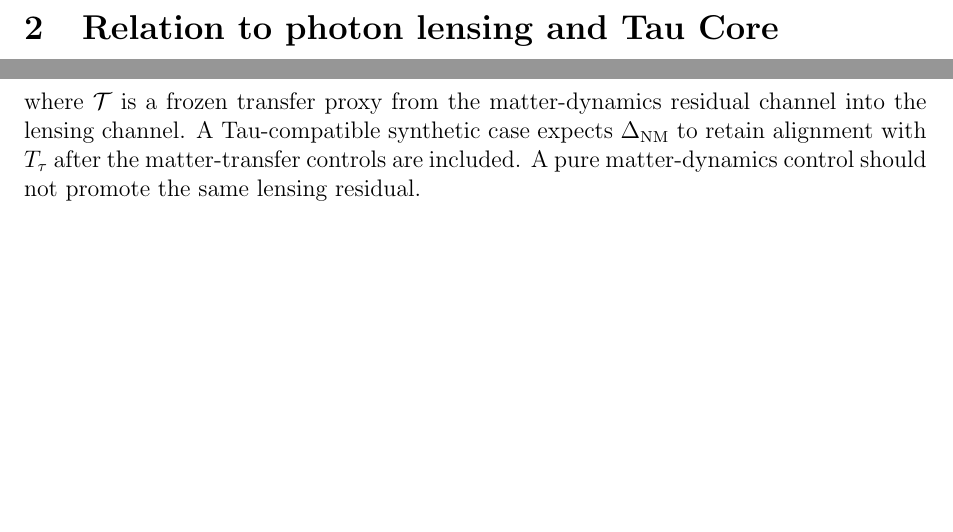
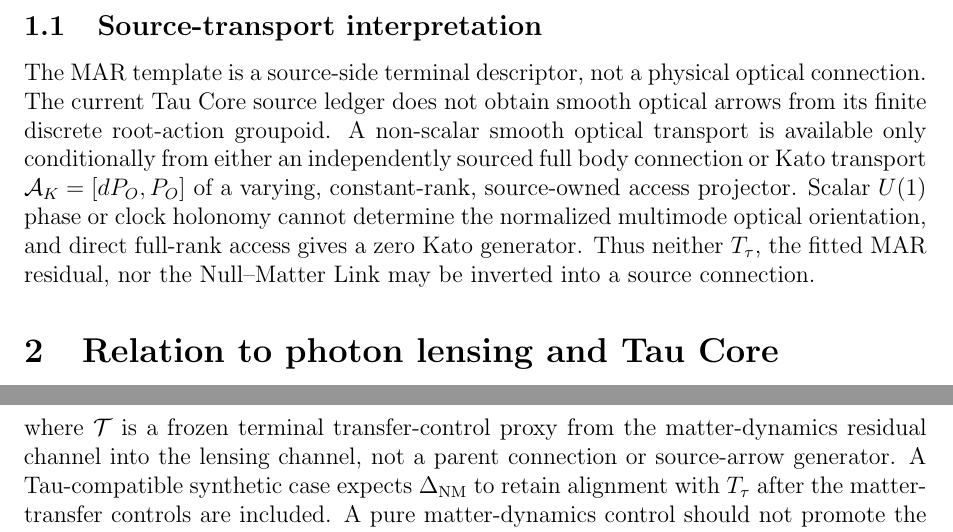
Before and after one commit to tau-core-research/tau-core-photon-lensing-mar-paper18, a LaTeX paper (paper18_submission_source/main.tex): two parts of pages 3 and 9 of 13, joined at a grey line, cut at the place of the change, the shorter picture padded with empty space. Compiled offline with pdfLaTeX.

Commit message:
docs: clarify source transport boundary

```diff
--- a/paper18_submission_source/main.tex
+++ b/paper18_submission_source/main.tex
@@ -23,7 +23,7 @@
 \title{\textbf{Photon-Lensing Morphological Alignment Residual}\\
 \large A Controlled Synthetic/Mock Tau Core Bridge Protocol for Non-Circular Lensing Residual Tests}
 \author{Tau Core Research}
-\date{Paper 18 draft package, 2026}
+\date{Paper 18 draft package, 2026\\Last revised: 2026-08-22}
 
 \begin{document}
 \maketitle
@@ -98,6 +98,19 @@ tests show that systematics, filament-only terms, baryon structure, and
 orientation effects can compete with the MAR statistic.  This is a feature of
 the paper, not a defect: the protocol is designed to expose where the MAR route
 is fragile.
+
+\subsection{Source-transport interpretation}
+
+The MAR template is a source-side terminal descriptor, not a physical optical
+connection. The current Tau Core source ledger does not obtain smooth optical
+arrows from its finite discrete root-action groupoid. A non-scalar smooth
+optical transport is available only conditionally from either an independently
+sourced full body connection or Kato transport
+\(\mathcal A_K=[dP_O,P_O]\) of a varying, constant-rank, source-owned access
+projector. Scalar \(U(1)\) phase or clock holonomy cannot determine the
+normalized multimode optical orientation, and direct full-rank access gives a
+zero Kato generator. Thus neither \(T_\tau\), the fitted MAR residual, nor the
+Null--Matter Link may be inverted into a source connection.
 
 \section{Relation to photon lensing and Tau Core}
 
@@ -490,8 +503,9 @@ a matter-dynamics proxy.  Define
   {\cal T}\!\left[\delta a_{\tau}\right],
   \label{eq:null-matter-link}
 \]
-where \({\cal T}\) is a frozen transfer proxy from the matter-dynamics
-residual channel into the lensing channel.  A Tau-compatible synthetic case
+where \({\cal T}\) is a frozen terminal transfer-control proxy from the
+matter-dynamics residual channel into the lensing channel, not a parent
+connection or source-arrow generator. A Tau-compatible synthetic case
 expects \(\Delta_{\rm NM}\) to retain alignment with \(T_{\tau}\) after the
 matter-transfer controls are included.  A pure matter-dynamics control should
 not promote the same lensing residual.
```
Also changed, not shown: README.md, paper18_submission_source/main.pdf, 1 other file.
